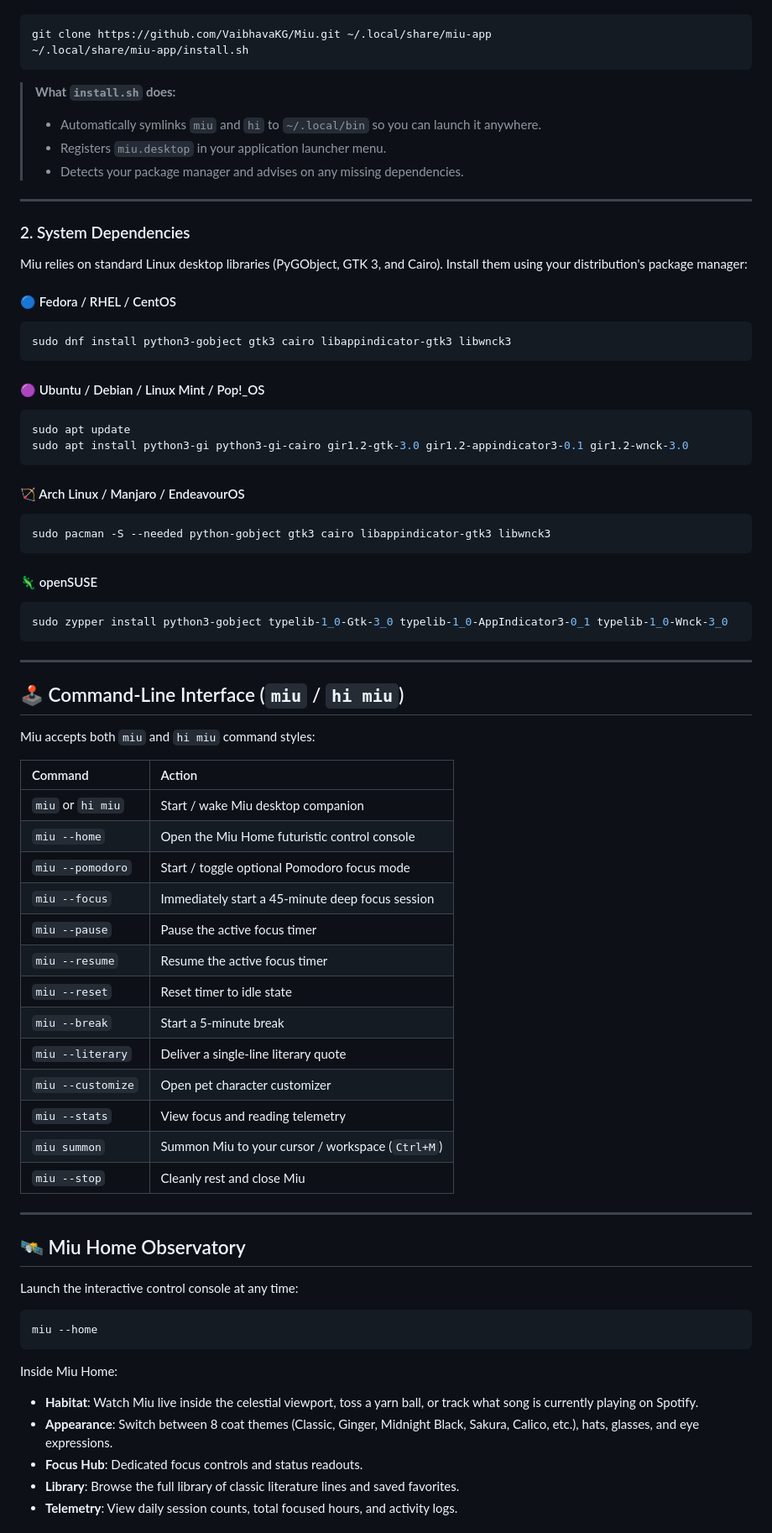
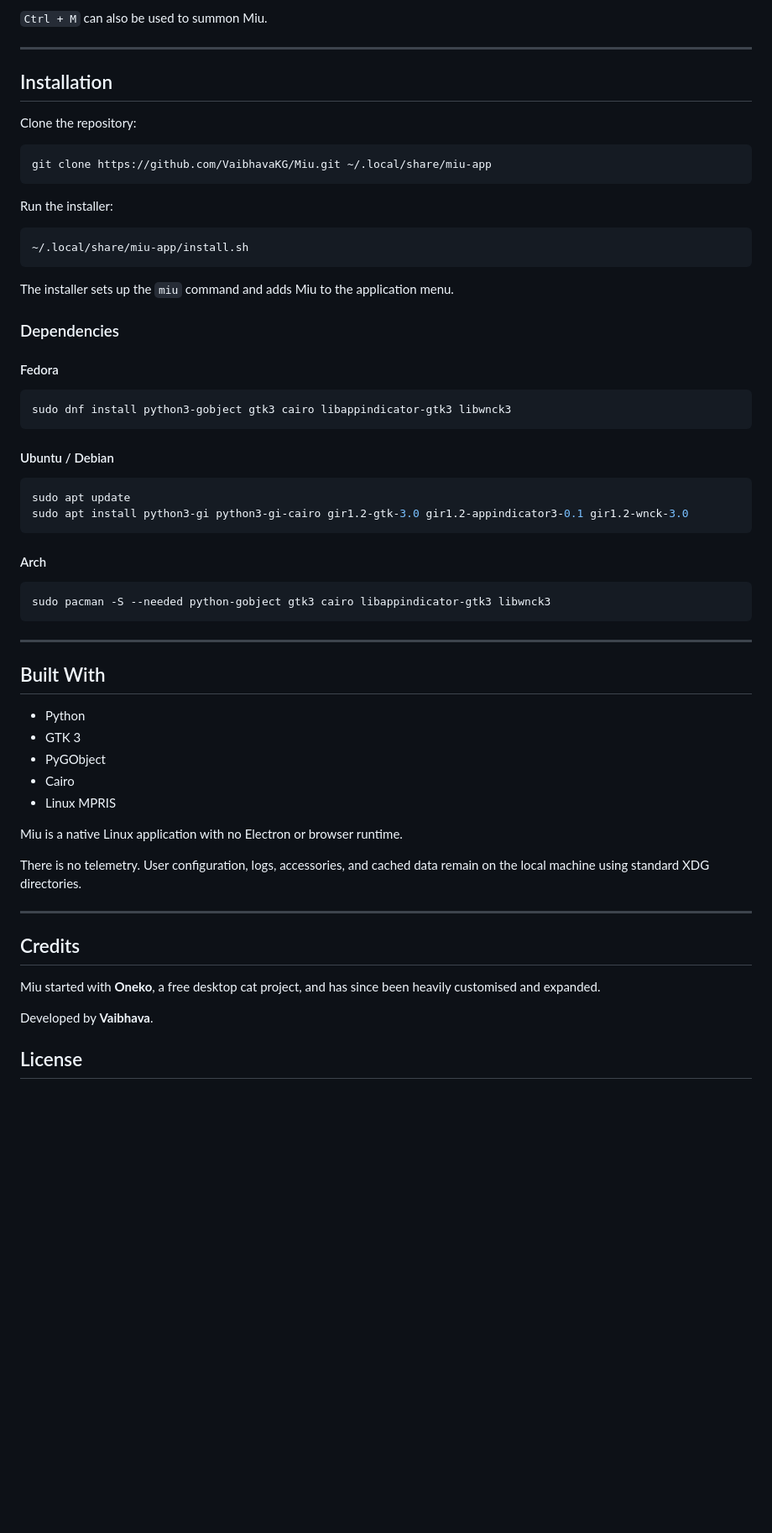
Before and after one commit to VaibhavaKG/Miu, a Markdown page: README.md, the part around one of its changes. Shown at 84% size. Drawn GitHub-style; blank space fills up the shorter version.

Commit message:
Revise README for clarity and conciseness
Updated the README to clarify Miu's features and installation instructions, and refined the language for better readability.

````diff
--- a/README.md
+++ b/README.md
@@ -27,77 +87,65 @@ Clone the repository and run the included installer:
+`Ctrl + M` can also be used to summon Miu.
+
+---
+
+## Installation
+
+Clone the repository:
 
 ```bash
 git clone https://github.com/VaibhavaKG/Miu.git ~/.local/share/miu-app
+```
+
+Run the installer:
+
+```bash
 ~/.local/share/miu-app/install.sh
 ```
 
-> **What `install.sh` does:**
-> - Automatically symlinks `miu` and `hi` to `~/.local/bin` so you can launch it anywhere.
-> - Registers `miu.desktop` in your application launcher menu.
-> - Detects your package manager and advises on any missing dependencies.
+The installer sets up the `miu` command and adds Miu to the application menu.
 
----
+### Dependencies
 
-### 2. System Dependencies
+#### Fedora
 
-Miu relies on standard Linux desktop libraries (PyGObject, GTK 3, and Cairo). Install them using your distribution's package manager:
-
-#### 🔵 Fedora / RHEL / CentOS
 ```bash
 sudo dnf install python3-gobject gtk3 cairo libappindicator-gtk3 libwnck3
 ```
 
-#### 🟣 Ubuntu / Debian / Linux Mint / Pop!_OS
+#### Ubuntu / Debian
+
 ```bash
 sudo apt update
 sudo apt install python3-gi python3-gi-cairo gir1.2-gtk-3.0 gir1.2-appindicator3-0.1 gir1.2-wnck-3.0
 ```
 
-#### 🏹 Arch Linux / Manjaro / EndeavourOS
+#### Arch
+
 ```bash
 sudo pacman -S --needed python-gobject gtk3 cairo libappindicator-gtk3 libwnck3
 ```
 
-#### 🦎 openSUSE
-```bash
-sudo zypper install python3-gobject typelib-1_0-Gtk-3_0 typelib-1_0-AppIndicator3-0_1 typelib-1_0-Wnck-3_0
-```
+---
+
+## Built With
+
+* Python
+* GTK 3
+* PyGObject
+* Cairo
+* Linux MPRIS
+
+Miu is a native Linux application with no Electron or browser runtime.
+
+There is no telemetry. User configuration, logs, accessories, and cached data remain on the local machine using standard XDG directories.
 
 ---
 
-## 🕹 Command-Line Interface (`miu` / `hi miu`)
+## Credits
 
-Miu accepts both `miu` and `hi miu` command styles:
+Miu started with **Oneko**, a free desktop cat project, and has since been heavily customised and expanded.
 
-| Command | Action |
-| :--- | :--- |
-| `miu` or `hi miu` | Start / wake Miu desktop companion |
-| `miu --home` | Open the Miu Home futuristic control console |
-| `miu --pomodoro` | Start / toggle optional Pomodoro focus mode |
-| `miu --focus` | Immediately start a 45-minute deep focus session |
-| `miu --pause` | Pause the active focus timer |
-| `miu --resume` | Resume the active focus timer |
-| `miu --reset` | Reset timer to idle state |
-| `miu --break` | Start a 5-minute break |
-| `miu --literary` | Deliver a single-line literary quote |
-| `miu --customize` | Open pet character customizer |
-| `miu --stats` | View focus and reading telemetry |
-| `miu summon` | Summon Miu to your cursor / workspace (`Ctrl+M`) |
-| `miu --stop` | Cleanly rest and close Miu |
+Developed by **Vaibhava**.
 
----
+## License
 
-## 🛰 Miu Home Observatory
-
-Launch the interactive control console at any time:
-
-```bash
-miu --home
-```
-
-Inside Miu Home:
-* **Habitat**: Watch Miu live inside the celestial viewport, toss a yarn ball, or track what song is currently playing on Spotify.
-* **Appearance**: Switch between 8 coat themes (Classic, Ginger, Midnight Black, Sakura, Calico, etc.), hats, glasses, and eye expressions.
-* **Focus Hub**: Dedicated focus controls and status readouts.
-* **Library**: Browse the full library of classic literature lines and saved favorites.
-* **Telemetry**: View daily session counts, total focused hours, and activity logs.
-
````
Also changed, not shown: other parts of README.md (+75 -43 lines).
